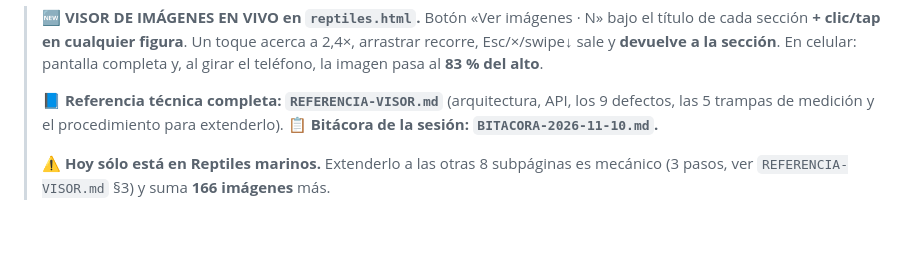
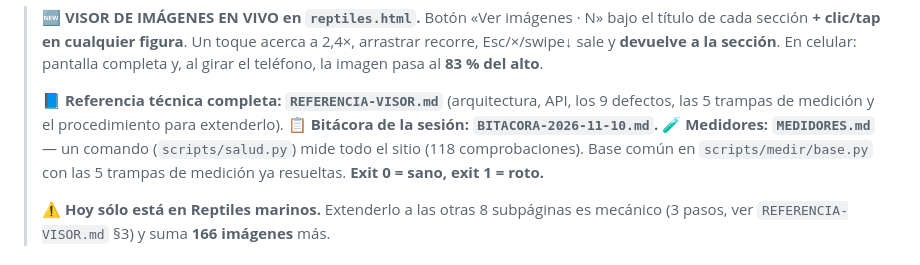
Before and after one commit to matiasbenavides-bot/museo-paleontologico-chile, a Markdown page: HANDOFF.md, the part around the change. Rendered like a GitHub page; blank space fills up the shorter version.

```diff
--- a/HANDOFF.md
+++ b/HANDOFF.md
@@ -15,6 +15,9 @@ Abrir local: doble clic en `index.html` — estático, sin backend, sin build, s
 > 📘 **Referencia técnica completa: `REFERENCIA-VISOR.md`** (arquitectura, API, los 9 defectos,
 > las 5 trampas de medición y el procedimiento para extenderlo).
 > 📋 **Bitácora de la sesión: `BITACORA-2026-11-10.md`.**
+> 🧪 **Medidores: `MEDIDORES.md`** — un comando (`scripts/salud.py`) mide todo
+> el sitio (118 comprobaciones). Base común en `scripts/medir/base.py` con las
+> 5 trampas de medición ya resueltas. **Exit 0 = sano, exit 1 = roto.**
 >
 > ⚠️ **Hoy sólo está en Reptiles marinos.** Extenderlo a las otras 8 subpáginas es mecánico
 > (3 pasos, ver `REFERENCIA-VISOR.md` §3) y suma **166 imágenes** más.
```
Also changed, not shown: MEDIDORES.md (added, +215 -0 lines).
